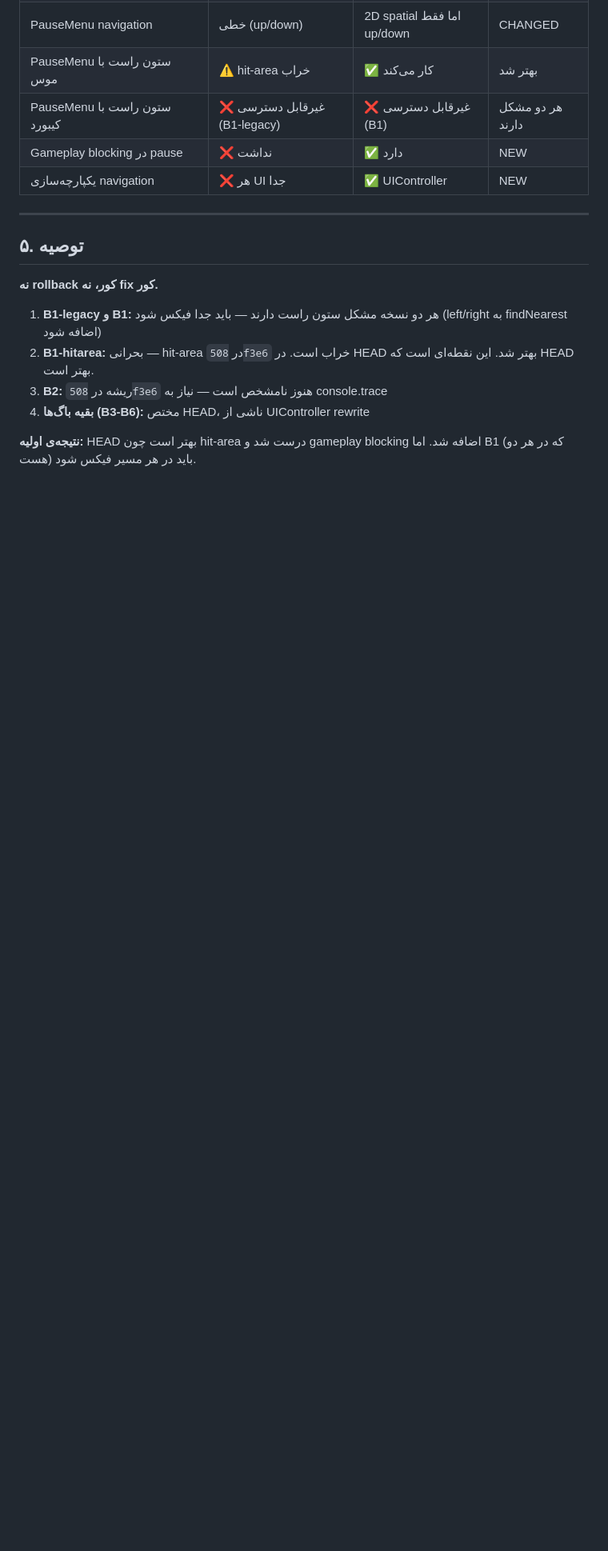
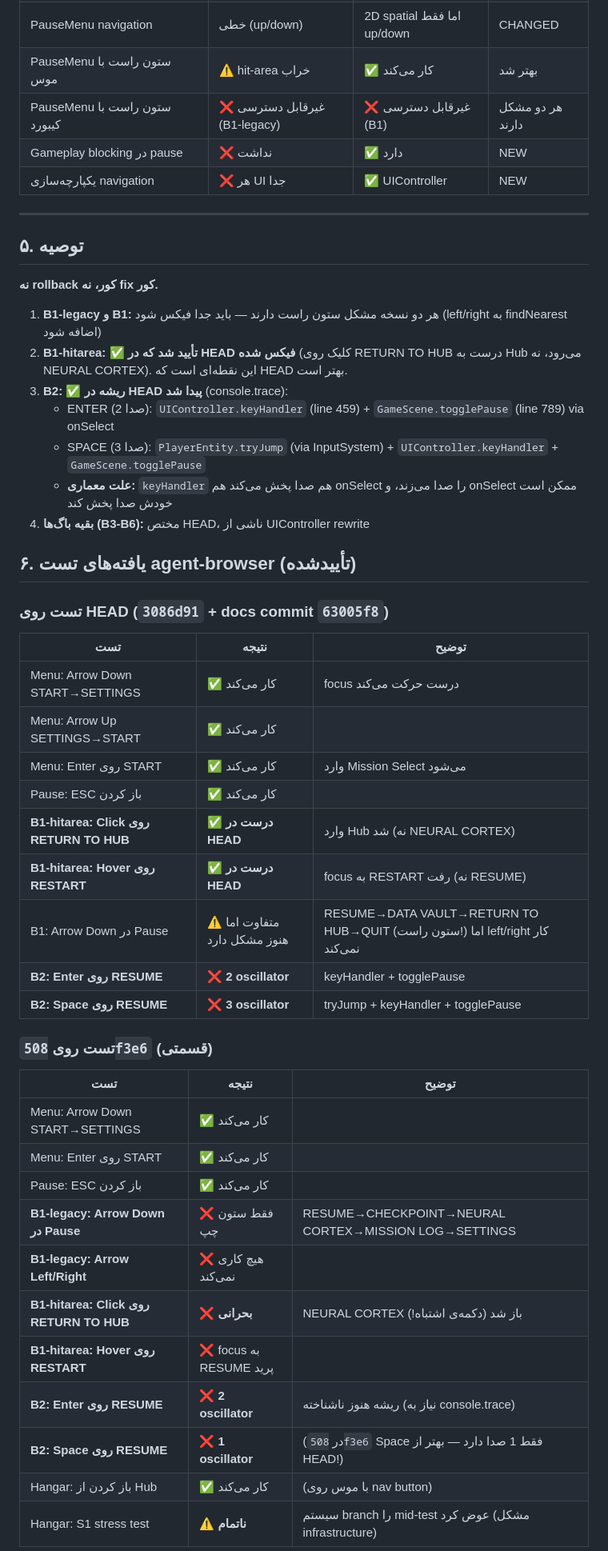
Before and after one commit to Russia24x/Mecha, a Markdown page: download/UI-AUDIT.md, the part around one of its changes. Shown at 80% size. Drawn GitHub-style; blank space fills up the shorter version.

```diff
--- a/download/UI-AUDIT.md
+++ b/download/UI-AUDIT.md
@@ -162,8 +162,42 @@ Container محلی موقتاً به `5d93060` (قبل از rewrite) ریست ش
 **نه rollback کور، نه fix کور.**
 
 1. **B1-legacy و B1:** هر دو نسخه مشکل ستون راست دارند — باید جدا فیکس شود (left/right به findNearest اضافه شود)
-2. **B1-hitarea:** بحرانی — hit-area در `508f3e6` خراب است. در HEAD بهتر شد. این نقطه‌ای است که HEAD بهتر است.
-3. **B2:** ریشه در `508f3e6` هنوز نامشخص است — نیاز به console.trace
+2. **B1-hitarea:** ✅ **تأیید شد که در HEAD فیکس شده** (کلیک روی RETURN TO HUB درست به Hub می‌رود، نه NEURAL CORTEX). این نقطه‌ای است که HEAD بهتر است.
+3. **B2:** ✅ **ریشه در HEAD پیدا شد** (console.trace):
+   - ENTER (2 صدا): `UIController.keyHandler` (line 459) + `GameScene.togglePause` (line 789) via onSelect
+   - SPACE (3 صدا): `PlayerEntity.tryJump` (via InputSystem) + `UIController.keyHandler` + `GameScene.togglePause`
+   - **علت معماری:** `keyHandler` هم صدا پخش می‌کند هم onSelect را صدا می‌زند، و onSelect ممکن است خودش صدا پخش کند
 4. **بقیه باگ‌ها (B3-B6):** مختص HEAD، ناشی از UIController rewrite
 
-**نتیجه‌ی اولیه:** HEAD بهتر است چون hit-area درست شد و gameplay blocking اضافه شد. اما B1 (که در هر دو هست) باید در هر مسیر فیکس شود.
+## ۶. یافته‌های تست agent-browser (تأییدشده)
+
+### تست روی HEAD (`3086d91` + docs commit `63005f8`)
+
+| تست | نتیجه | توضیح |
+|------|-------|-------|
+| Menu: Arrow Down START→SETTINGS | ✅ کار می‌کند | focus درست حرکت می‌کند |
+| Menu: Arrow Up SETTINGS→START | ✅ کار می‌کند | |
+| Menu: Enter روی START | ✅ کار می‌کند | وارد Mission Select می‌شود |
+| Pause: ESC باز کردن | ✅ کار می‌کند | |
+| **B1-hitarea: Click روی RETURN TO HUB** | ✅ **درست در HEAD** | وارد Hub شد (نه NEURAL CORTEX) |
+| **B1-hitarea: Hover روی RESTART** | ✅ **درست در HEAD** | focus به RESTART رفت (نه RESUME) |
+| B1: Arrow Down در Pause | ⚠️ متفاوت اما هنوز مشکل دارد | RESUME→DATA VAULT→RETURN TO HUB→QUIT (ستون راست!) اما left/right کار نمی‌کند |
+| **B2: Enter روی RESUME** | ❌ **2 oscillator** | keyHandler + togglePause |
+| **B2: Space روی RESUME** | ❌ **3 oscillator** | tryJump + keyHandler + togglePause |
+
+### تست روی `508f3e6` (قسمتی)
+
+| تست | نتیجه | توضیح |
+|------|-------|-------|
+| Menu: Arrow Down START→SETTINGS | ✅ کار می‌کند | |
+| Menu: Enter روی START | ✅ کار می‌کند | |
+| Pause: ESC باز کردن | ✅ کار می‌کند | |
+| **B1-legacy: Arrow Down در Pause** | ❌ فقط ستون چپ | RESUME→CHECKPOINT→NEURAL CORTEX→MISSION LOG→SETTINGS |
+| **B1-legacy: Arrow Left/Right** | ❌ هیچ کاری نمی‌کند | |
+| **B1-hitarea: Click روی RETURN TO HUB** | ❌ **بحرانی** | NEURAL CORTEX باز شد (دکمه‌ی اشتباه!) |
+| **B1-hitarea: Hover روی RESTART** | ❌ focus به RESUME پرید | |
+| **B2: Enter روی RESUME** | ❌ **2 oscillator** | ریشه هنوز ناشناخته (نیاز به console.trace) |
+| **B2: Space روی RESUME** | ❌ **1 oscillator** | (در `508f3e6` Space فقط 1 صدا دارد — بهتر از HEAD!) |
+| Hangar: باز کردن از Hub | ✅ کار می‌کند | (با موس روی nav button) |
+| Hangar: S1 stress test | ⚠️ **ناتمام** | سیستم branch را mid-test عوض کرد (مشکل infrastructure) |
+
```
Also changed, not shown: other parts of download/UI-AUDIT.md (+38 -0 lines).
